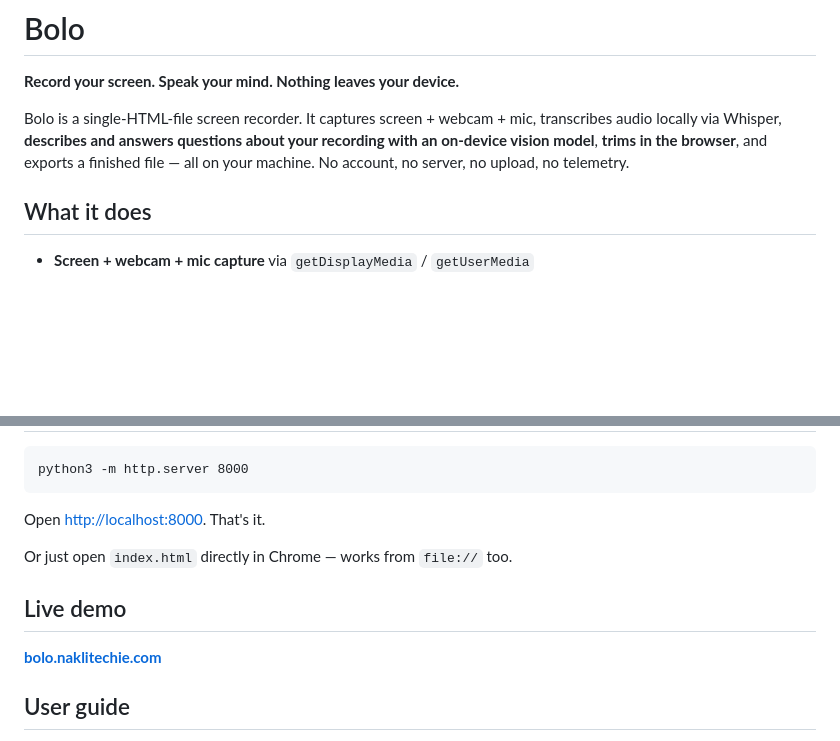
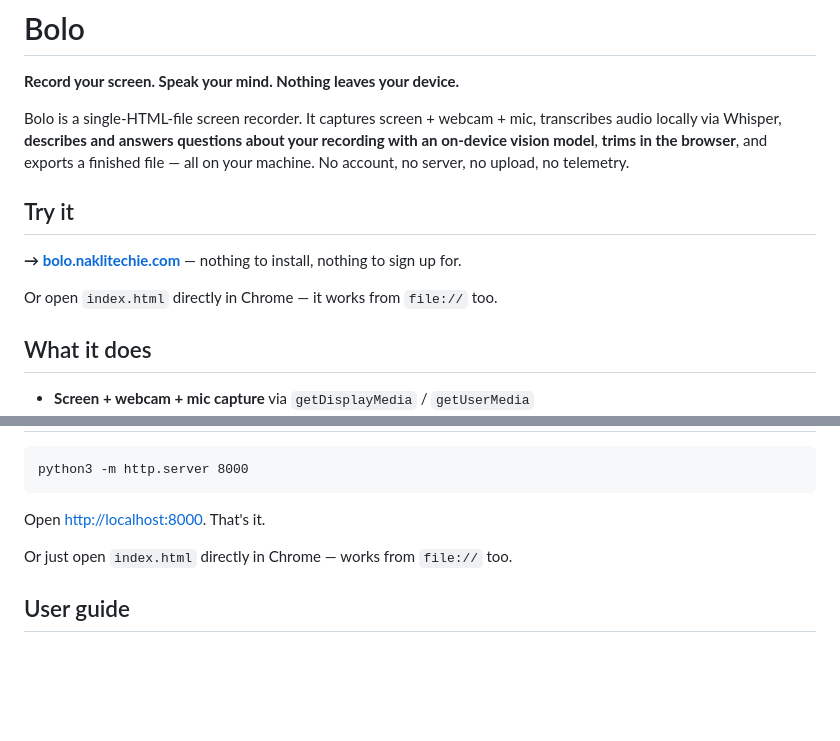
Before and after one commit to NakliTechie/bolo, a Markdown page: README.md, 2 parts joined by grey strips. Rendered like a GitHub page; blank space fills up the shorter version.

Commit message:
README: move Try it (live demo) to the top
Co-Authored-By: Claude Opus 4.8 <noreply@anthropic.com>

```diff
--- a/README.md
+++ b/README.md
@@ -3,6 +3,12 @@
 **Record your screen. Speak your mind. Nothing leaves your device.**
 
 Bolo is a single-HTML-file screen recorder. It captures screen + webcam + mic, transcribes audio locally via Whisper, **describes and answers questions about your recording with an on-device vision model**, **trims in the browser**, and exports a finished file — all on your machine. No account, no server, no upload, no telemetry.
+
+## Try it
+
+**→ [bolo.naklitechie.com](https://bolo.naklitechie.com/)** — nothing to install, nothing to sign up for.
+
+Or open `index.html` directly in Chrome — it works from `file://` too.
 
 ## What it does
 
@@ -86,10 +92,6 @@ Open [http://localhost:8000](http://localhost:8000). That's it.
 
 Or just open `index.html` directly in Chrome — works from `file://` too.
 
-## Live demo
-
-[**bolo.naklitechie.com**](https://bolo.naklitechie.com/)
-
 ## User guide
 
 A walkthrough with screenshots of every feature — Quick / Studio modes, Looks, follow-cursor zoom, dynamic webcam bubble, captions, AI insights, annotations, blur, burn-in export with aspect / speed / quality, background audio, gallery, keyboard shortcuts, privacy.
```
